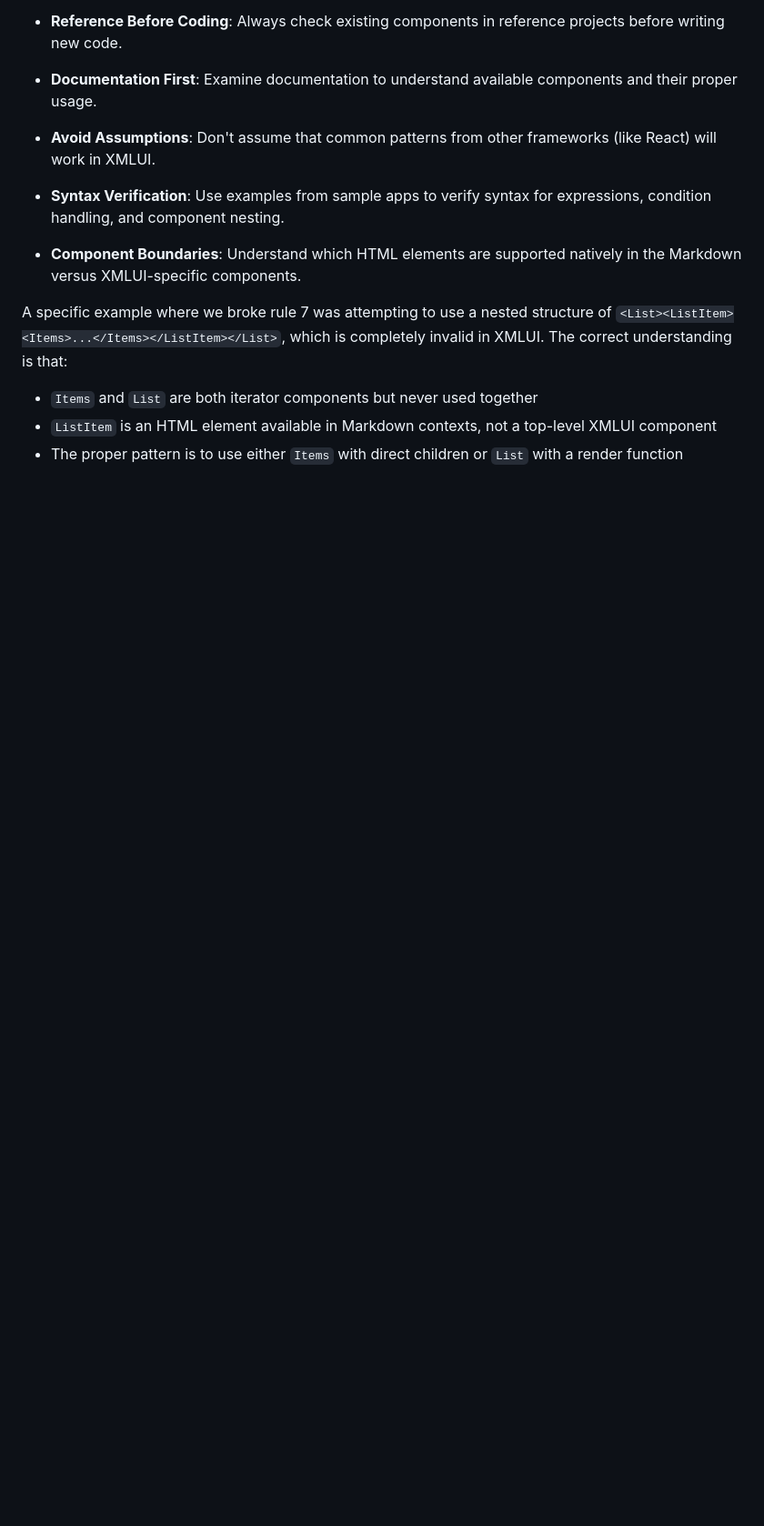
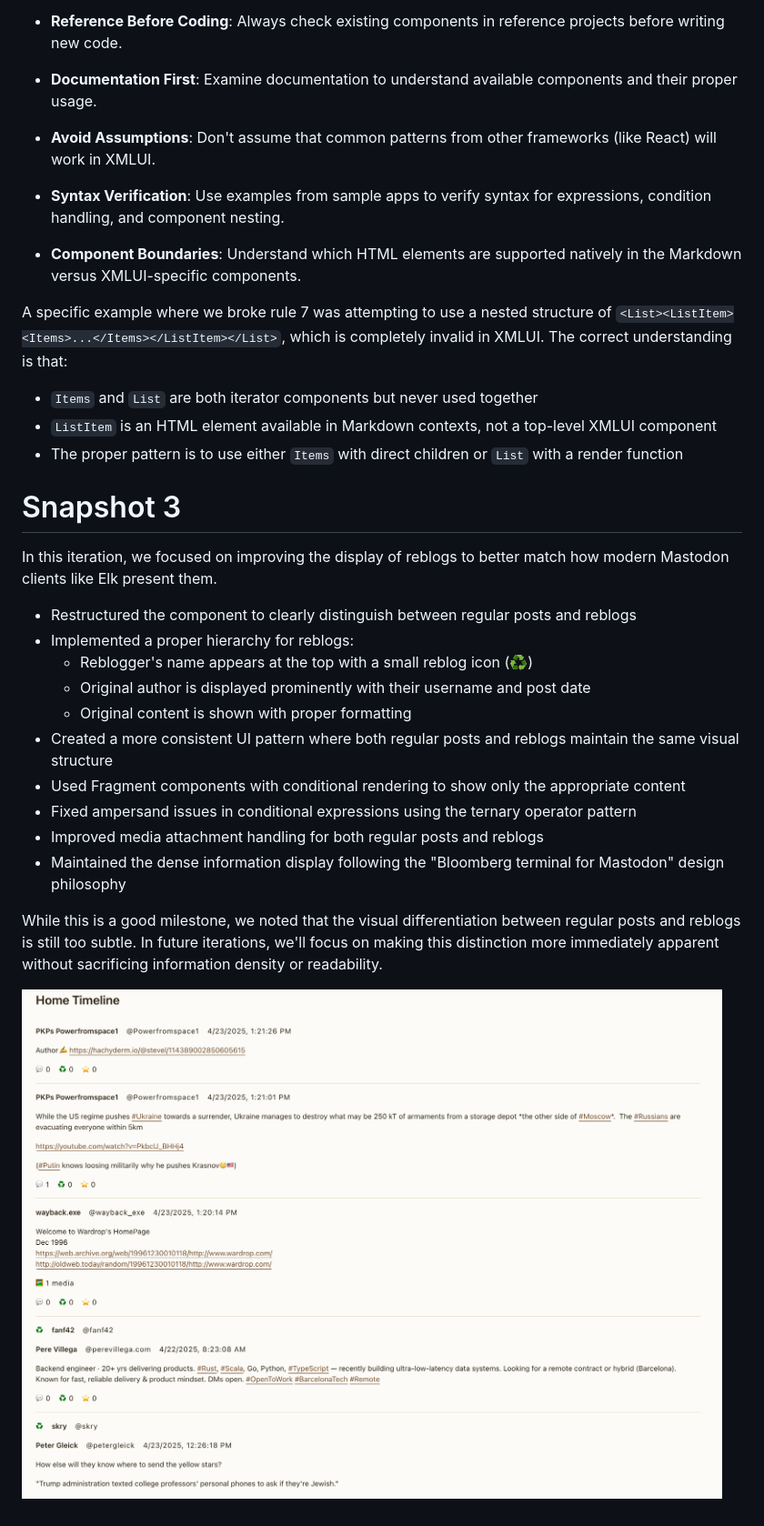
Before and after one commit to JonUdell/xmlui-mastodon, a Markdown page: pages/ProjectLog.md, the part around the change. Shown: that part at 91% size. GitHub-like rendering; pictures changed too: resources/snapshot3.png (added); blank space fills up the shorter version.

Commit message:
snapshot3

```diff
--- a/pages/ProjectLog.md
+++ b/pages/ProjectLog.md
@@ -237,3 +237,22 @@ A specific example where we broke rule 7 was attempting to use a nested structur
 - `Items` and `List` are both iterator components but never used together
 - `ListItem` is an HTML element available in Markdown contexts, not a top-level XMLUI component
 - The proper pattern is to use either `Items` with direct children or `List` with a render function
+
+# Snapshot 3
+
+In this iteration, we focused on improving the display of reblogs to better match how modern Mastodon clients like Elk present them.
+
+- Restructured the component to clearly distinguish between regular posts and reblogs
+- Implemented a proper hierarchy for reblogs:
+  - Reblogger's name appears at the top with a small reblog icon (♻️)
+  - Original author is displayed prominently with their username and post date
+  - Original content is shown with proper formatting
+- Created a more consistent UI pattern where both regular posts and reblogs maintain the same visual structure
+- Used Fragment components with conditional rendering to show only the appropriate content
+- Fixed ampersand issues in conditional expressions using the ternary operator pattern
+- Improved media attachment handling for both regular posts and reblogs
+- Maintained the dense information display following the "Bloomberg terminal for Mastodon" design philosophy
+
+While this is a good milestone, we noted that the visual differentiation between regular posts and reblogs is still too subtle. In future iterations, we'll focus on making this distinction more immediately apparent without sacrificing information density or readability.
+
+![snapshot3](../resources/snapshot3.png)
```
Also changed, not shown: 2 other files.
